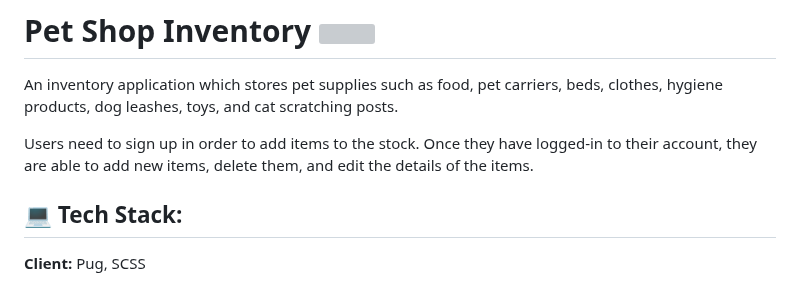
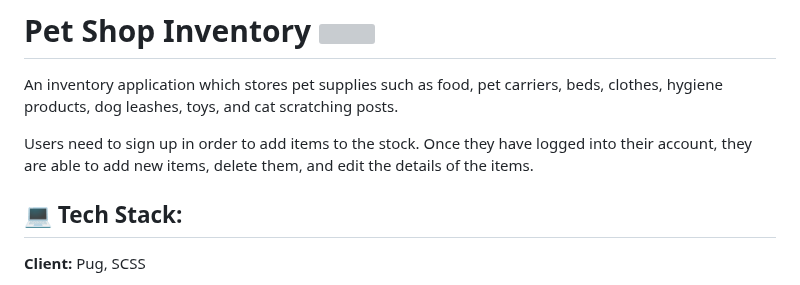
Before and after one commit to virag-ky/Inventory-Application, a Markdown page: Readme.md, the part around the change. Drawn GitHub-style; grey boxes are pictures that could not be loaded.

```diff
--- a/Readme.md
+++ b/Readme.md
@@ -2,7 +2,7 @@
 
 An inventory application which stores pet supplies such as food, pet carriers, beds, clothes, hygiene products, dog leashes, toys, and cat scratching posts.
 
-Users need to sign up in order to add items to the stock. Once they have logged-in to their account, they are able to add new items, delete them, and edit the details of the items.
+Users need to sign up in order to add items to the stock. Once they have logged into their account, they are able to add new items, delete them, and edit the details of the items.
 
 ## :computer: Tech Stack:
 
```
